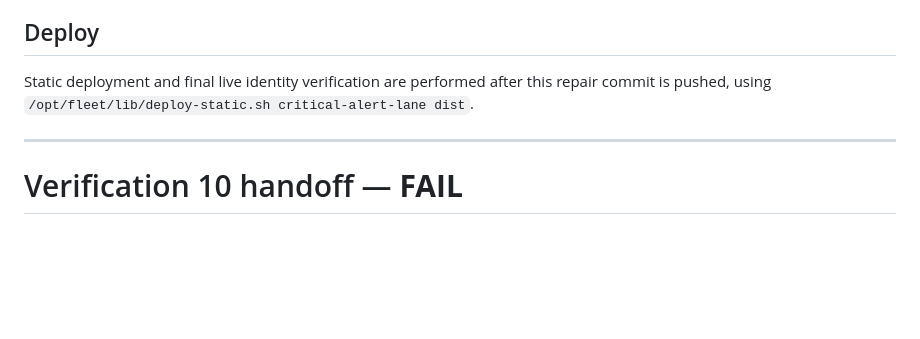
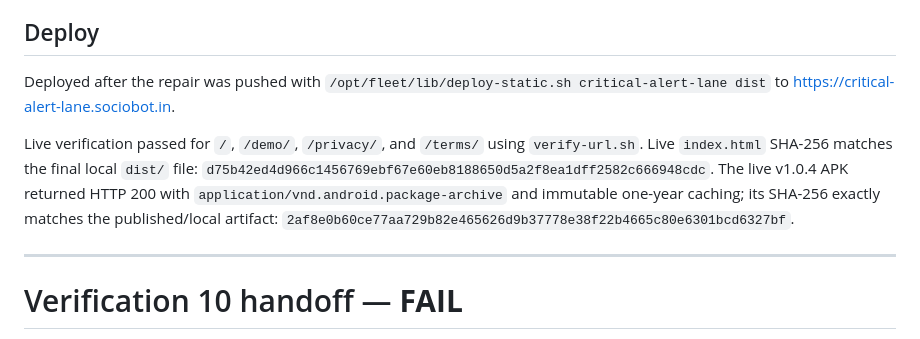
Before and after one commit to B-Divyesh/sf-critical-alert-lane, a Markdown page: .factory/handoff.md, the part around the change. GitHub-like rendering; blank space fills up the shorter version.

Commit message:
docs: record repair deployment evidence

```diff
--- a/.factory/handoff.md
+++ b/.factory/handoff.md
@@ -79,9 +79,17 @@ verifier instead validates the released APK/source identity as required.
 
 ## Deploy
 
-Static deployment and final live identity verification are performed after
-this repair commit is pushed, using
-`/opt/fleet/lib/deploy-static.sh critical-alert-lane dist`.
+Deployed after the repair was pushed with
+`/opt/fleet/lib/deploy-static.sh critical-alert-lane dist` to
+<https://critical-alert-lane.sociobot.in>.
+
+Live verification passed for `/`, `/demo/`, `/privacy/`, and `/terms/` using
+`verify-url.sh`. Live `index.html` SHA-256 matches the final local `dist/`
+file: `d75b42ed4d966c1456769ebf67e60eb8188650d5a2f8ea1dff2582c666948cdc`.
+The live v1.0.4 APK returned HTTP 200 with
+`application/vnd.android.package-archive` and immutable one-year caching; its
+SHA-256 exactly matches the published/local artifact:
+`2af8e0b60ce77aa729b82e465626d9b37778e38f22b4665c80e6301bcd6327bf`.
 
 ---
 
```
